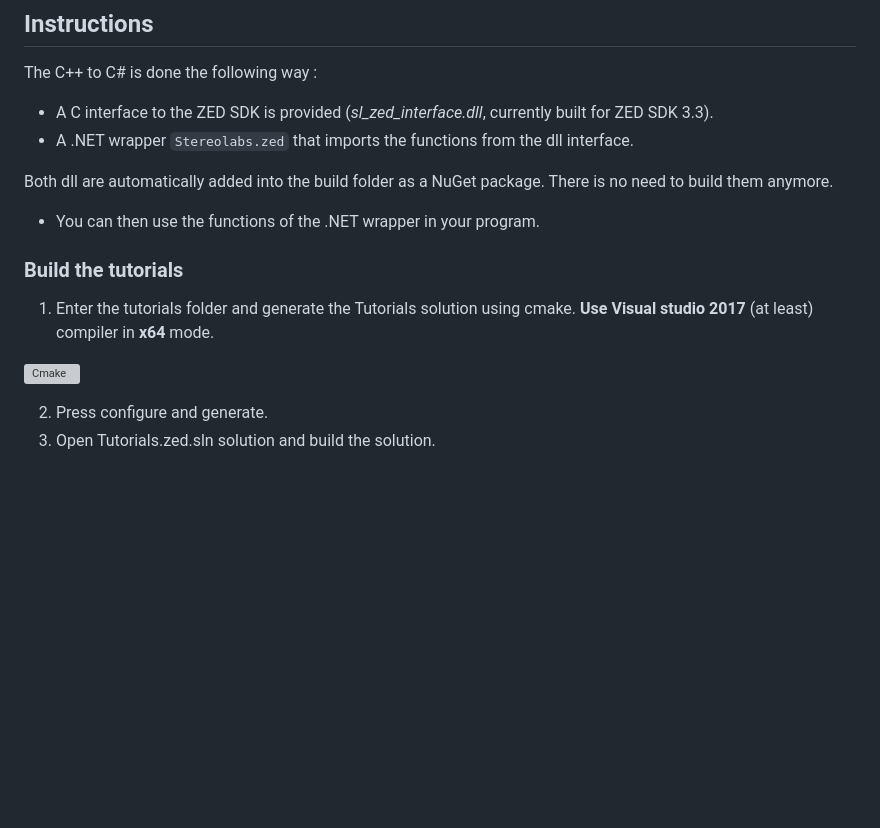
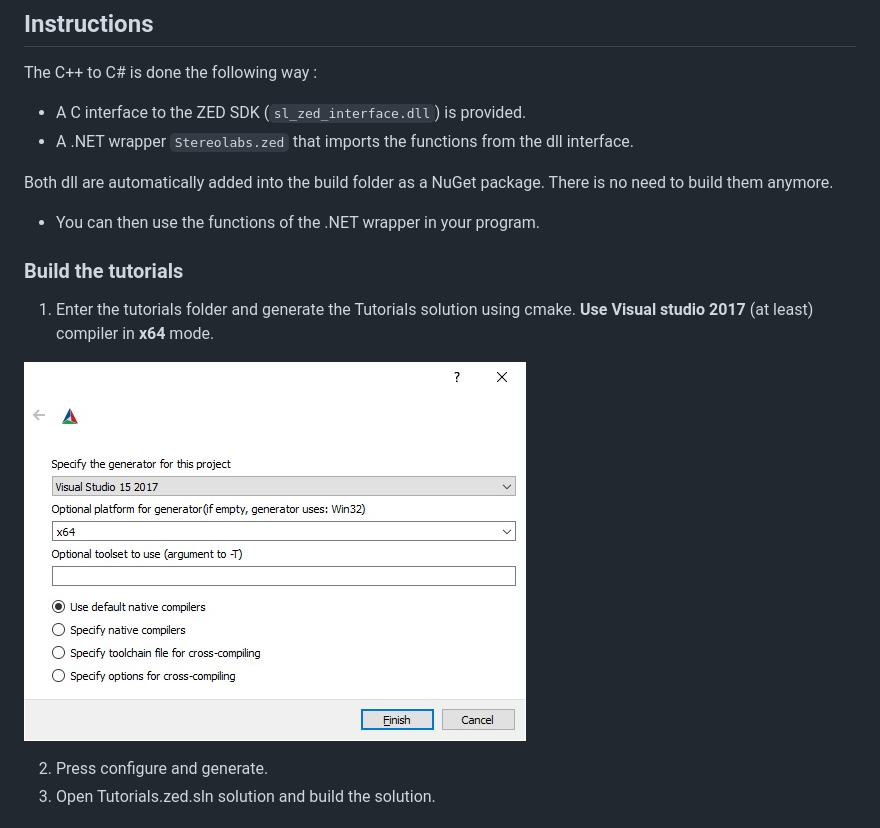
Before and after one commit to stereolabs/zed-csharp-api, a Markdown page: README.md, the part around the change. Rendered like a GitHub page; pictures changed too: doc_image/cmake_settings.jpg (added); blank space fills up the shorter version; grey boxes are pictures that could not be loaded.

Commit message:
fix image in readme

```diff
--- a/README.md
+++ b/README.md
@@ -18,7 +18,7 @@ This repository shows how to use the ZED SDK functionalities in C#.
 
 The C++ to C# is done the following way :
 
-- A C interface to the ZED SDK is provided (*sl_zed_interface.dll*, currently built for ZED SDK 3.3).
+- A C interface to the ZED SDK (`sl_zed_interface.dll`) is provided.
 - A .NET wrapper `Stereolabs.zed` that imports the functions from the dll interface.
 
 Both dll are automatically added into the build folder as a NuGet package. There is no need to build them anymore.
@@ -30,7 +30,7 @@ Both dll are automatically added into the build folder as a NuGet package. There
 1. Enter the tutorials folder and generate the Tutorials solution using cmake.
 **Use Visual studio 2017** (at least) compiler in **x64** mode.
 
-![Cmake](./Documentation/img/cmake_settings.jpg)
+![Cmake](./doc_image/cmake_settings.jpg)
 
 2. Press configure and generate.
 3. Open Tutorials.zed.sln solution and build the solution.
```
